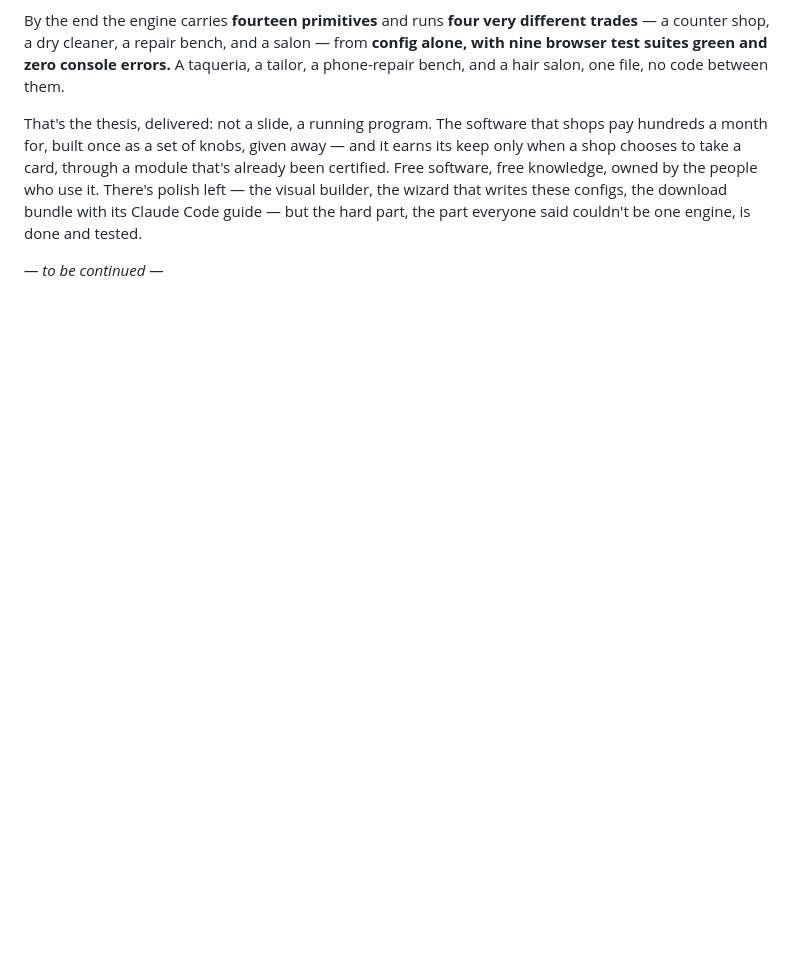
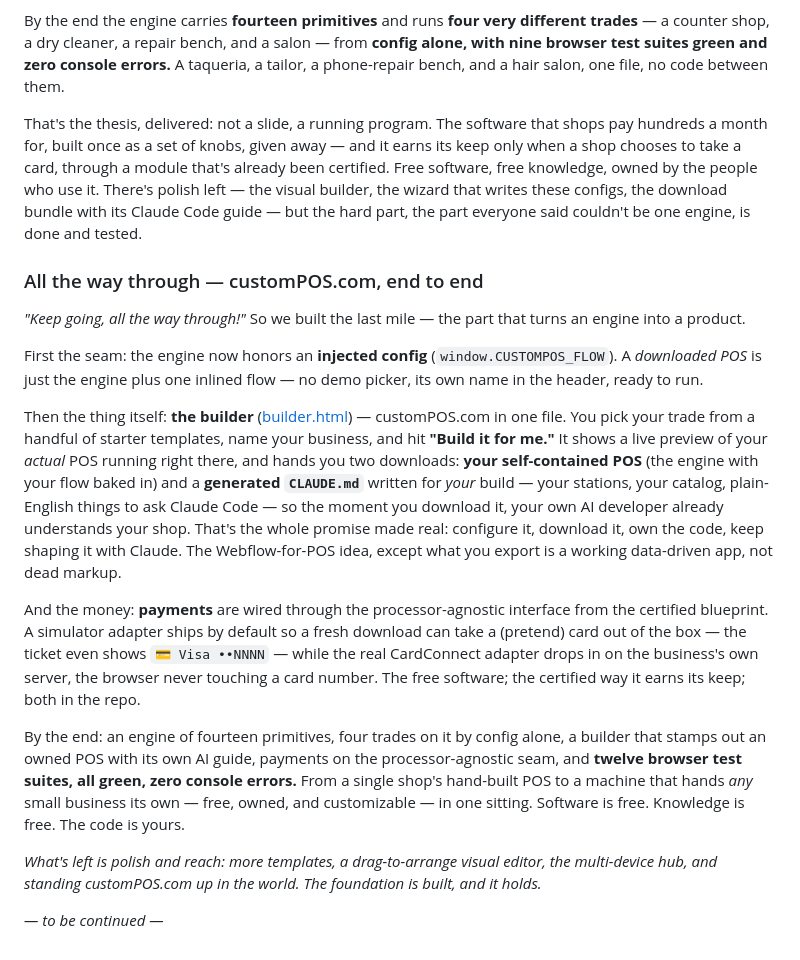
Before and after one commit to TiredofSleep/Custom-POS, a Markdown page: JOURNAL.md, the part around the change. GitHub-like rendering; blank space fills up the shorter version.

```diff
--- a/JOURNAL.md
+++ b/JOURNAL.md
@@ -393,4 +393,31 @@ a module that's already been certified. Free software, free knowledge, owned by
 polish left — the visual builder, the wizard that writes these configs, the download bundle with its Claude Code
 guide — but the hard part, the part everyone said couldn't be one engine, is done and tested.
 
+### All the way through — customPOS.com, end to end
+*"Keep going, all the way through!"* So we built the last mile — the part that turns an engine into a product.
+
+First the seam: the engine now honors an **injected config** (`window.CUSTOMPOS_FLOW`). A *downloaded POS* is
+just the engine plus one inlined flow — no demo picker, its own name in the header, ready to run.
+
+Then the thing itself: **the builder** ([builder.html](builder.html)) — customPOS.com in one file. You pick your
+trade from a handful of starter templates, name your business, and hit **"Build it for me."** It shows a live
+preview of your *actual* POS running right there, and hands you two downloads: **your self-contained POS** (the
+engine with your flow baked in) and a **generated `CLAUDE.md`** written for *your* build — your stations, your
+catalog, plain-English things to ask Claude Code — so the moment you download it, your own AI developer already
+understands your shop. That's the whole promise made real: configure it, download it, own the code, keep shaping
+it with Claude. The Webflow-for-POS idea, except what you export is a working data-driven app, not dead markup.
+
+And the money: **payments** are wired through the processor-agnostic interface from the certified blueprint. A
+simulator adapter ships by default so a fresh download can take a (pretend) card out of the box — the ticket even
+shows `💳 Visa ••NNNN` — while the real CardConnect adapter drops in on the business's own server, the browser
+never touching a card number. The free software; the certified way it earns its keep; both in the repo.
+
+By the end: an engine of fourteen primitives, four trades on it by config alone, a builder that stamps out an
+owned POS with its own AI guide, payments on the processor-agnostic seam, and **twelve browser test suites, all
+green, zero console errors.** From a single shop's hand-built POS to a machine that hands *any* small business its
+own — free, owned, and customizable — in one sitting. Software is free. Knowledge is free. The code is yours.
+
+*What's left is polish and reach: more templates, a drag-to-arrange visual editor, the multi-device hub, and
+standing customPOS.com up in the world. The foundation is built, and it holds.*
+
 *— to be continued —*
```
Also changed, not shown: README.md (+19 -5 lines).
